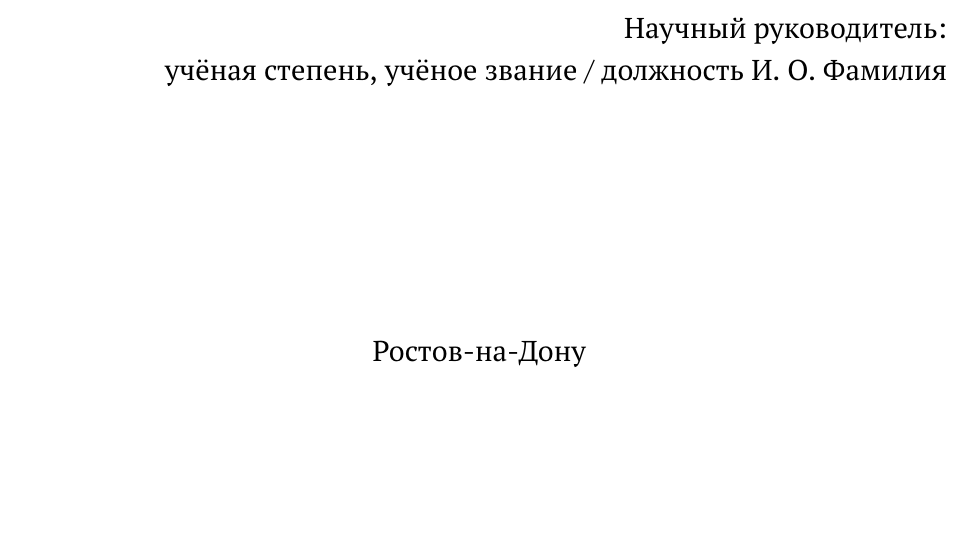
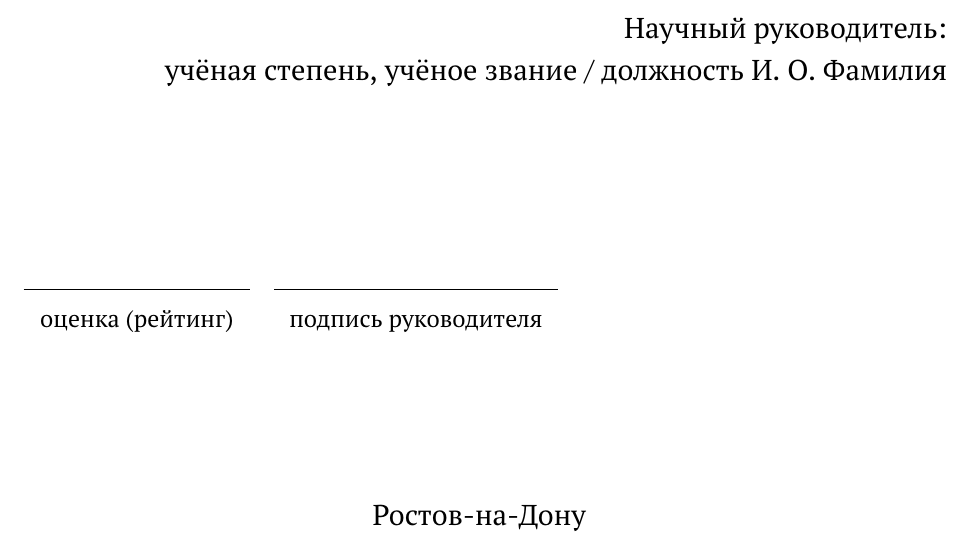
Before and after one commit to mmcs-sfedu/mmcs_sfedu_thesis, a LaTeX document (main.tex, which reads core/title_macro.tex): part of page 1 of 6, cut so that both start at the same text, the shorter picture padded with empty space. Compiled offline with pdfLaTeX.

Commit message:
+ оценка и подпись руководителя для курсовой

```diff
--- a/core/title_macro.tex
+++ b/core/title_macro.tex
@@ -90,8 +90,16 @@
     И. О. Фамилия
     }{}
 	\end{flushright}
+    \ifthenelse{\value{worktype} = 0}{
+    \vspace{\fill}
+            \begin{flushleft}
+              \begin{tabular}{cc}
+                \underline{\hspace{4cm}}&\underline{\hspace{5cm}}\\
+                {\small оценка (рейтинг)} & {\small  подпись руководителя}\\
+              \end{tabular}
+            \end{flushleft}
+    }{}
   	\vspace {\fill}
-
   %Ростов-на-Дону
 
     %\thedate
```
